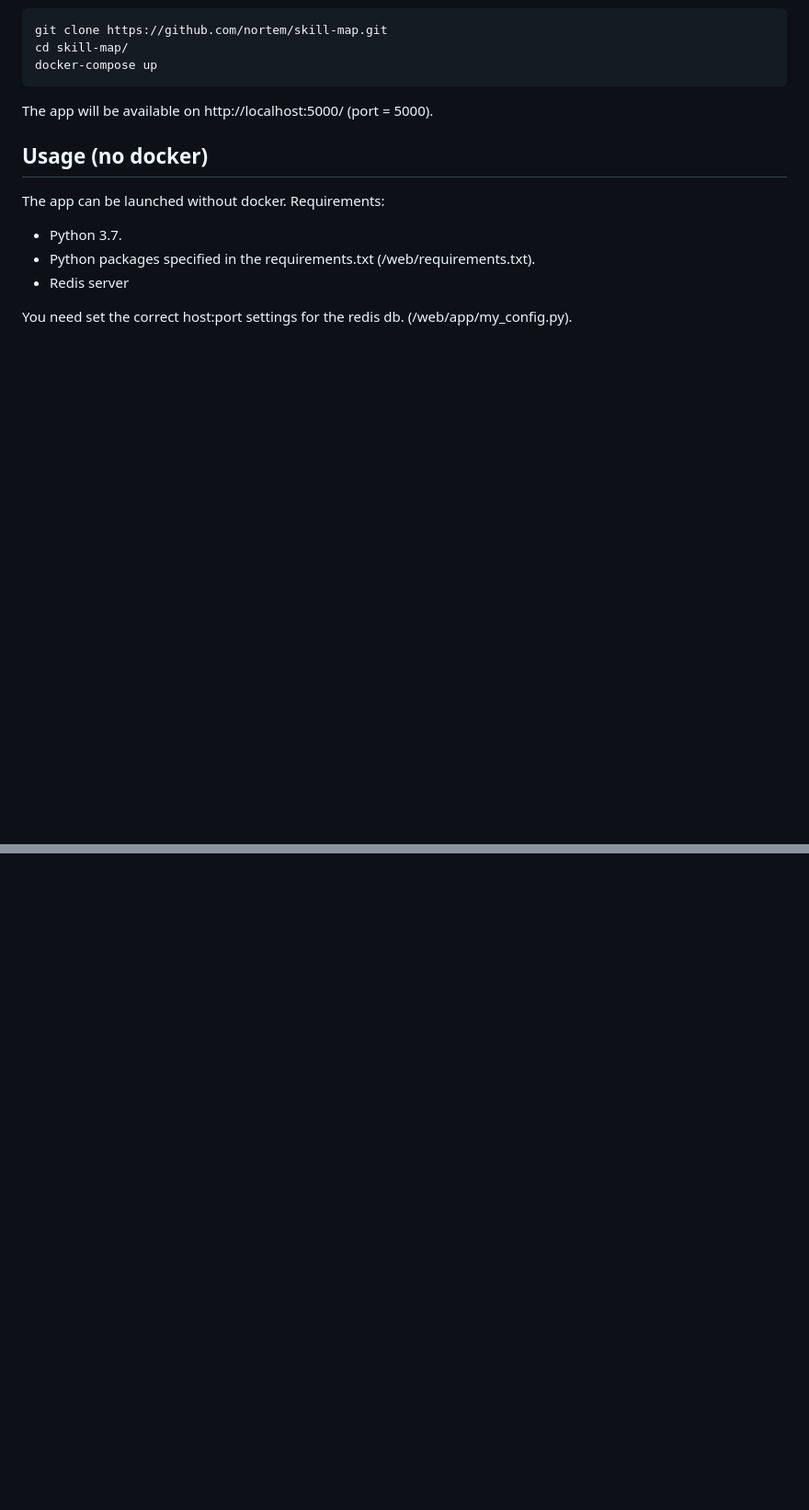
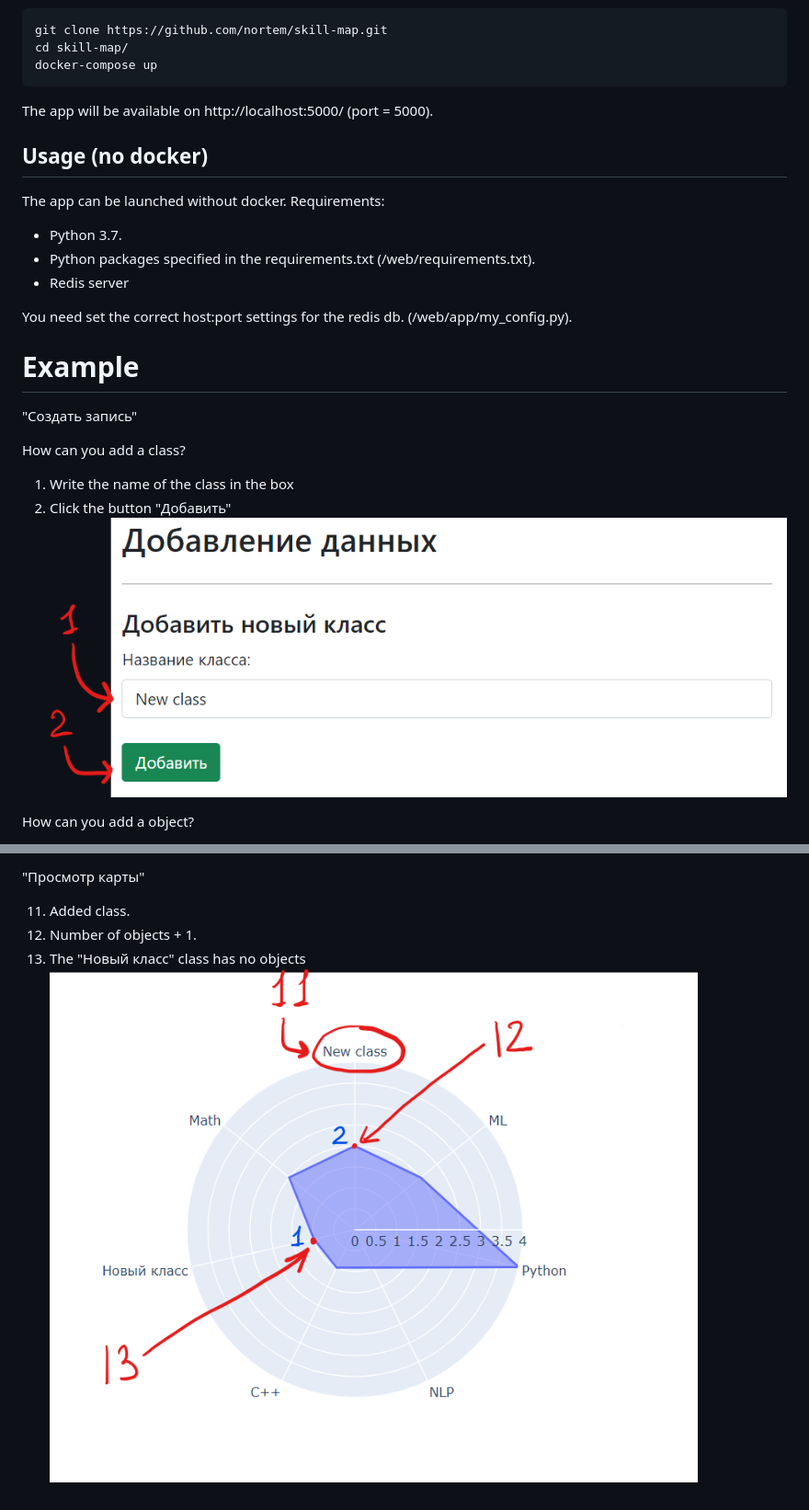
Before and after one commit to nortem/skill-map, a Markdown page: readme.md, 2 parts joined by grey strips. Shown: that part at 92% size. Drawn GitHub-style; pictures changed too: pic_readme/1.png (added), pic_readme/5.png (added); blank space fills up the shorter version.

```diff
--- a/readme.md
+++ b/readme.md
@@ -25,3 +25,17 @@ Requirements:
 - Redis server
 
 You need set the correct host:port settings for the redis db. (/web/app/my_config.py).
+
+
+# Example
+
+"Создать запись"
+
+How can you add a class?
+
+1. Write the name of the class in the box
+2. Click the button "Добавить"
+![alt text](pic_readme/1.png)
+
+How can you add a object?
+
@@ -27,0 +58,6 @@ You need set the correct host:port settings for the redis db. (/web/app/my_confi
+"Просмотр карты"
+
+11. Added class.
+12. Number of objects + 1.
+13. The "Новый класс" class has no objects
+![alt text](pic_readme/5.png)
```
Also changed, not shown: other parts of readme.md (+16 -0 lines), pic_readme/2.png (added), pic_readme/3.png (added), pic_readme/4.png (added), 6 other files.
